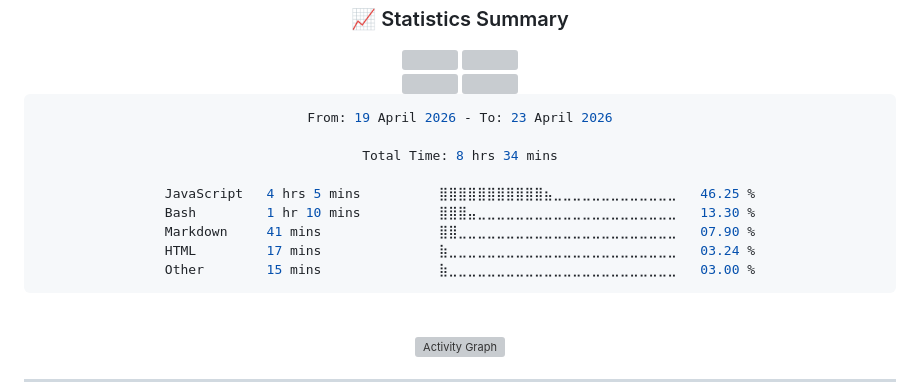
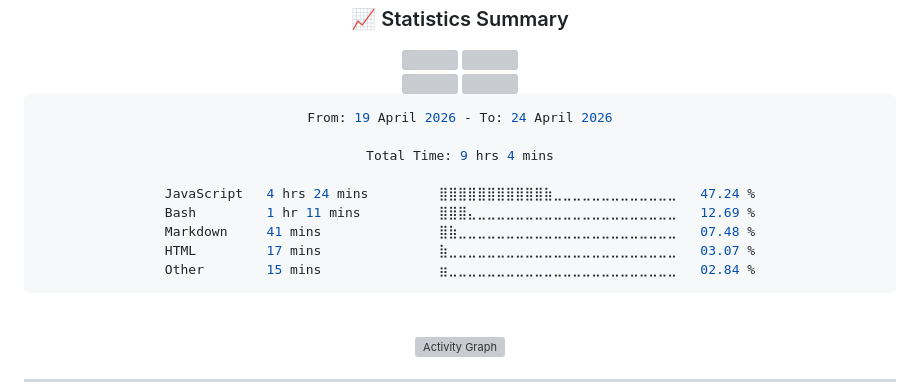
Before and after one commit to Niczzxo/Niczzxo, a Markdown page: README.md, the part around the change. GitHub-like rendering; grey boxes are pictures that could not be loaded.

Commit message:
Updated waka-readme graph with new metrics

````diff
--- a/README.md
+++ b/README.md
@@ -145,15 +145,15 @@ Currently, I am focused on bridging the gap between basic frontend and robust fu
 <!--START_SECTION:waka-->
 
 ```rust
-From: 19 April 2026 - To: 23 April 2026
+From: 19 April 2026 - To: 24 April 2026
 
-Total Time: 8 hrs 34 mins
+Total Time: 9 hrs 4 mins
 
-JavaScript   4 hrs 5 mins          ⣿⣿⣿⣿⣿⣿⣿⣿⣿⣿⣿⣦⣀⣀⣀⣀⣀⣀⣀⣀⣀⣀⣀⣀⣀   46.25 %
-Bash         1 hr 10 mins          ⣿⣿⣿⣤⣀⣀⣀⣀⣀⣀⣀⣀⣀⣀⣀⣀⣀⣀⣀⣀⣀⣀⣀⣀⣀   13.30 %
-Markdown     41 mins               ⣿⣿⣀⣀⣀⣀⣀⣀⣀⣀⣀⣀⣀⣀⣀⣀⣀⣀⣀⣀⣀⣀⣀⣀⣀   07.90 %
-HTML         17 mins               ⣷⣀⣀⣀⣀⣀⣀⣀⣀⣀⣀⣀⣀⣀⣀⣀⣀⣀⣀⣀⣀⣀⣀⣀⣀   03.24 %
-Other        15 mins               ⣷⣀⣀⣀⣀⣀⣀⣀⣀⣀⣀⣀⣀⣀⣀⣀⣀⣀⣀⣀⣀⣀⣀⣀⣀   03.00 %
+JavaScript   4 hrs 24 mins         ⣿⣿⣿⣿⣿⣿⣿⣿⣿⣿⣿⣷⣀⣀⣀⣀⣀⣀⣀⣀⣀⣀⣀⣀⣀   47.24 %
+Bash         1 hr 11 mins          ⣿⣿⣿⣄⣀⣀⣀⣀⣀⣀⣀⣀⣀⣀⣀⣀⣀⣀⣀⣀⣀⣀⣀⣀⣀   12.69 %
+Markdown     41 mins               ⣿⣷⣀⣀⣀⣀⣀⣀⣀⣀⣀⣀⣀⣀⣀⣀⣀⣀⣀⣀⣀⣀⣀⣀⣀   07.48 %
+HTML         17 mins               ⣷⣀⣀⣀⣀⣀⣀⣀⣀⣀⣀⣀⣀⣀⣀⣀⣀⣀⣀⣀⣀⣀⣀⣀⣀   03.07 %
+Other        15 mins               ⣶⣀⣀⣀⣀⣀⣀⣀⣀⣀⣀⣀⣀⣀⣀⣀⣀⣀⣀⣀⣀⣀⣀⣀⣀   02.84 %
 ```
 
 <!--END_SECTION:waka-->
````
